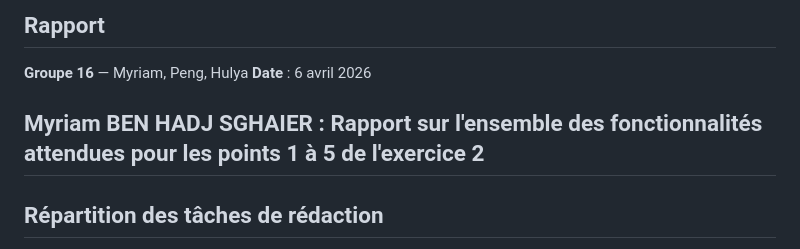
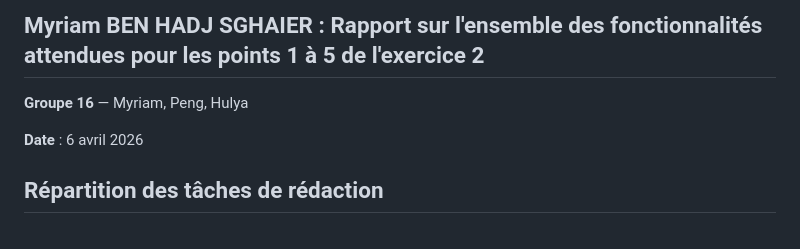
Before and after one commit to PengCHEN2001/Flux-RSS-Topic-Modeling, a Markdown page: rapport/rapport.md, the part around the change. Rendered like a GitHub page.

Commit message:
MAJ du rapport sur l'ensemble des fonctionnalités attendues pour les points 1 à 5 de l'exercice 2 dans rapport.md

```diff
--- a/rapport/rapport.md
+++ b/rapport/rapport.md
@@ -1,9 +1,8 @@
-## Rapport
+## Myriam BEN HADJ SGHAIER : Rapport sur l'ensemble des fonctionnalités attendues pour les points 1 à 5 de l'exercice 2
 
 **Groupe 16** — Myriam, Peng, Hulya
+
 **Date** : 6 avril 2026
-
-## Myriam BEN HADJ SGHAIER : Rapport sur l'ensemble des fonctionnalités attendues pour les points 1 à 5 de l'exercice 2
 
 ## Répartition des tâches de rédaction
 
```
